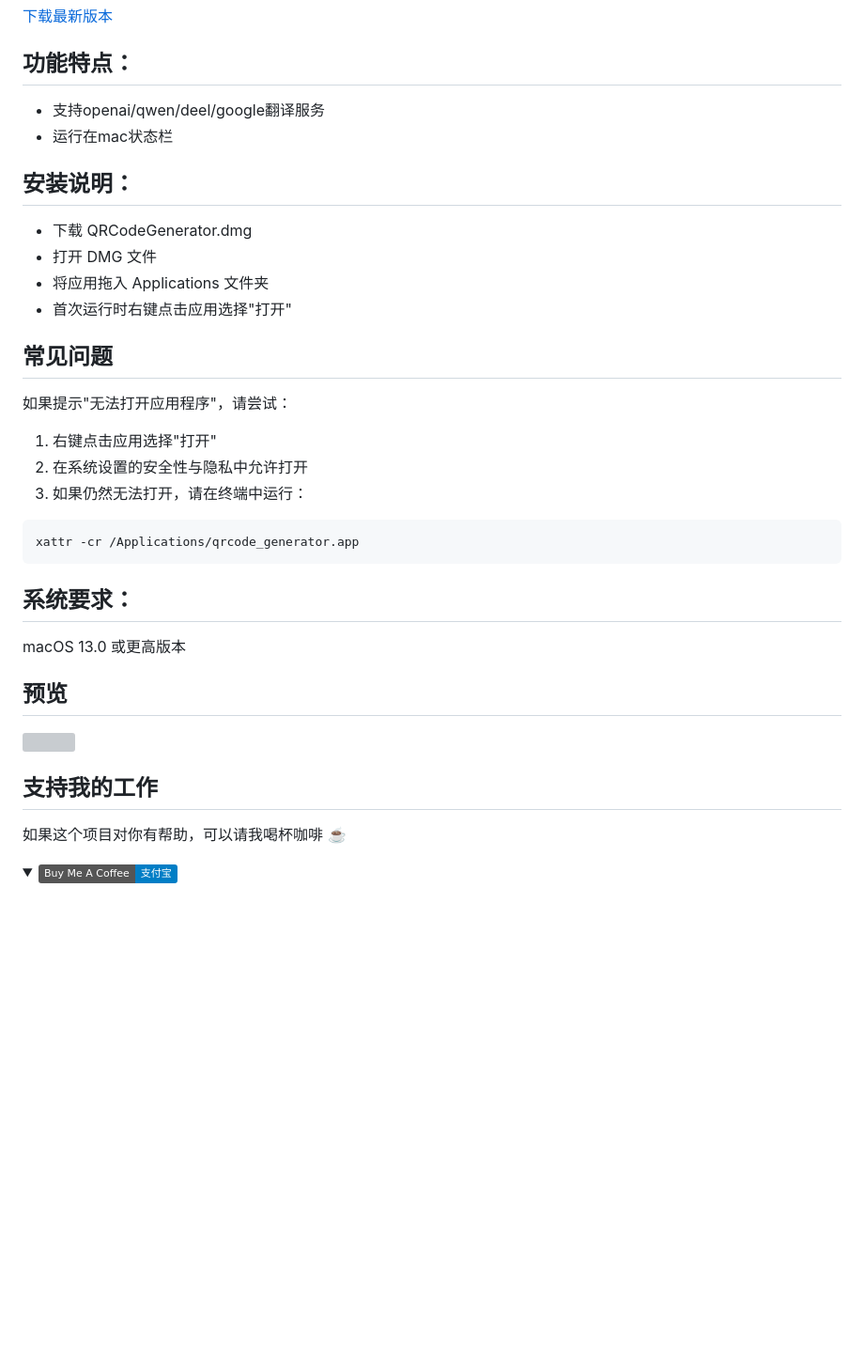
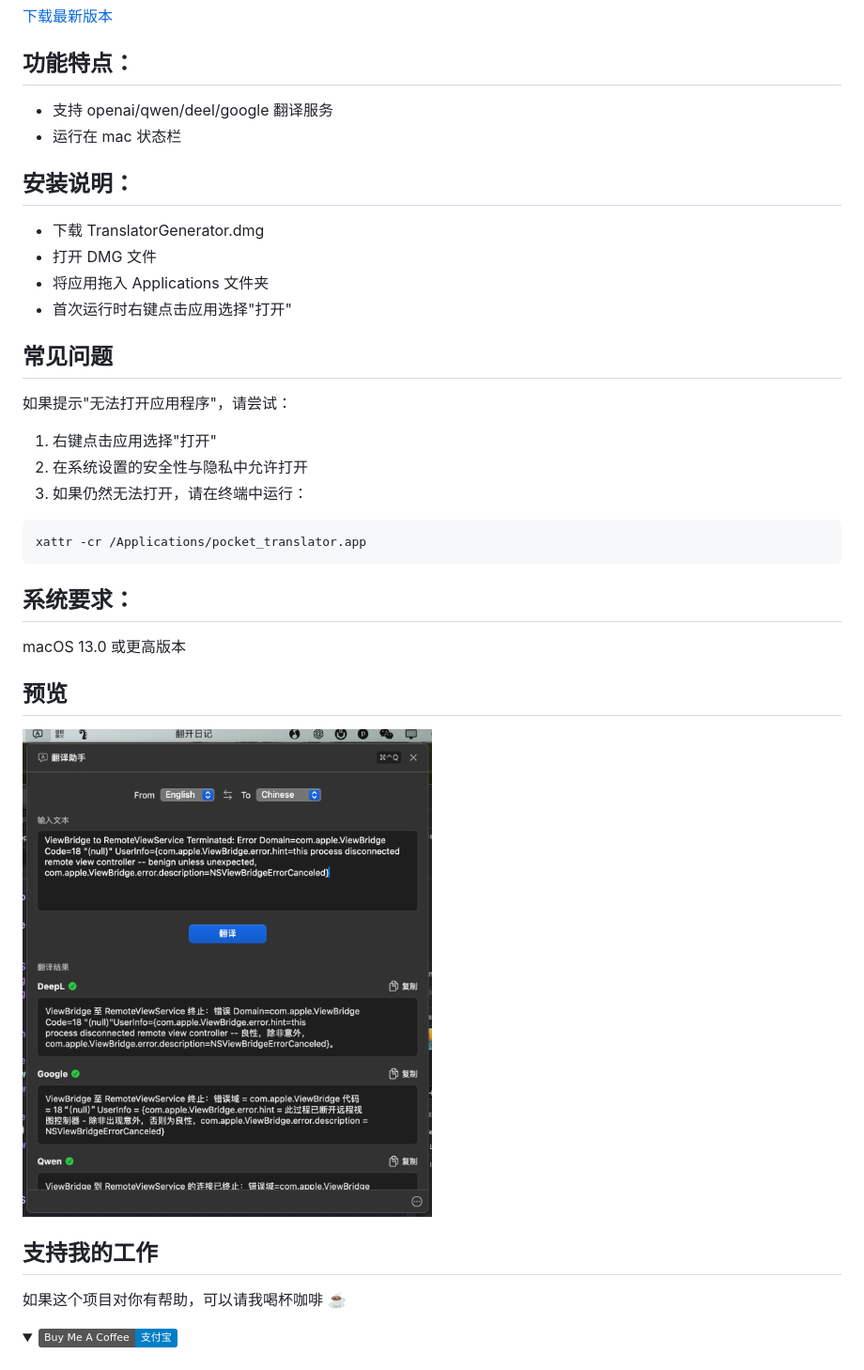
Before and after one commit to Hao-yiwen/pocket_translator, a Markdown page: README.md, the part around one of its changes. Shown at 94% size. Rendered like a GitHub page; pictures changed too: preview/translator_detail.png (added); folded sections open; badges without logos; blank space fills up the shorter version; grey boxes are pictures that could not be loaded.

Commit message:
feat: 完成TranslatorGenerator.dmg开发

````diff
--- a/README.md
+++ b/README.md
@@ -11,12 +11,12 @@
 
 ## 功能特点：
 
-- 支持openai/qwen/deel/google翻译服务
-- 运行在mac状态栏
+- 支持 openai/qwen/deel/google 翻译服务
+- 运行在 mac 状态栏
 
 ## 安装说明：
 
-- 下载 QRCodeGenerator.dmg
+- 下载 TranslatorGenerator.dmg
 - 打开 DMG 文件
 - 将应用拖入 Applications 文件夹
 - 首次运行时右键点击应用选择"打开"
@@ -28,8 +28,9 @@
 1. 右键点击应用选择"打开"
 2. 在系统设置的安全性与隐私中允许打开
 3. 如果仍然无法打开，请在终端中运行：
+
 ```bash
-xattr -cr /Applications/qrcode_generator.app
+xattr -cr /Applications/pocket_translator.app
 ```
 
 ## 系统要求：
@@ -38,9 +39,10 @@ macOS 13.0 或更高版本
 
 ## 预览
 
-<img src="preview/qrcode_detail.png" width="50%" style="display:inline-block;" />
+<img src="preview/translator_detail.png" width="50%" style="display:inline-block;" />
 
 ## 支持我的工作
+
 如果这个项目对你有帮助，可以请我喝杯咖啡 ☕️
 
 <details>
````
Also changed, not shown: other parts of README.md (+6 -0 lines), signature.md (+6 -6 lines), preview/alipay_qr.jpg (added), 3 other files.
